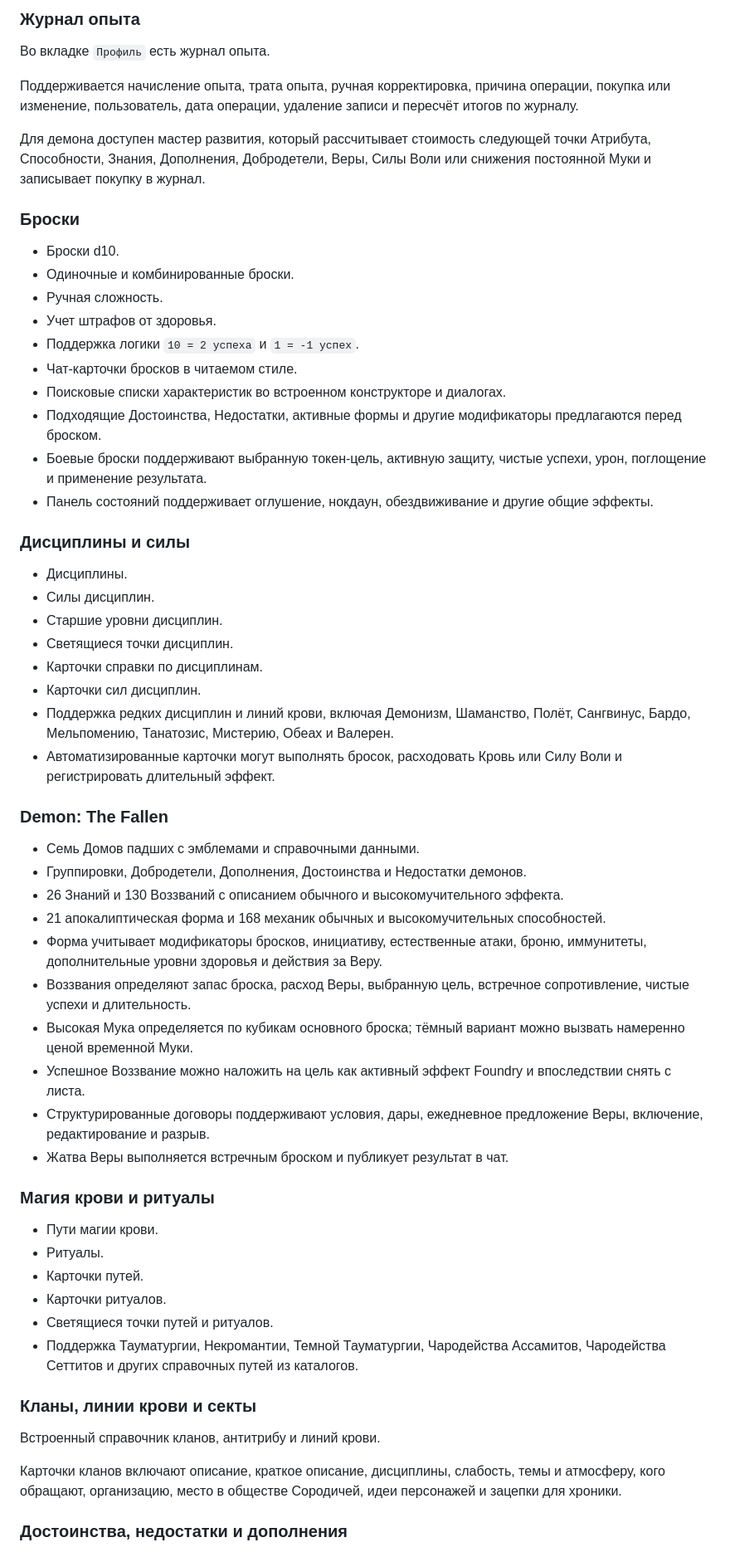
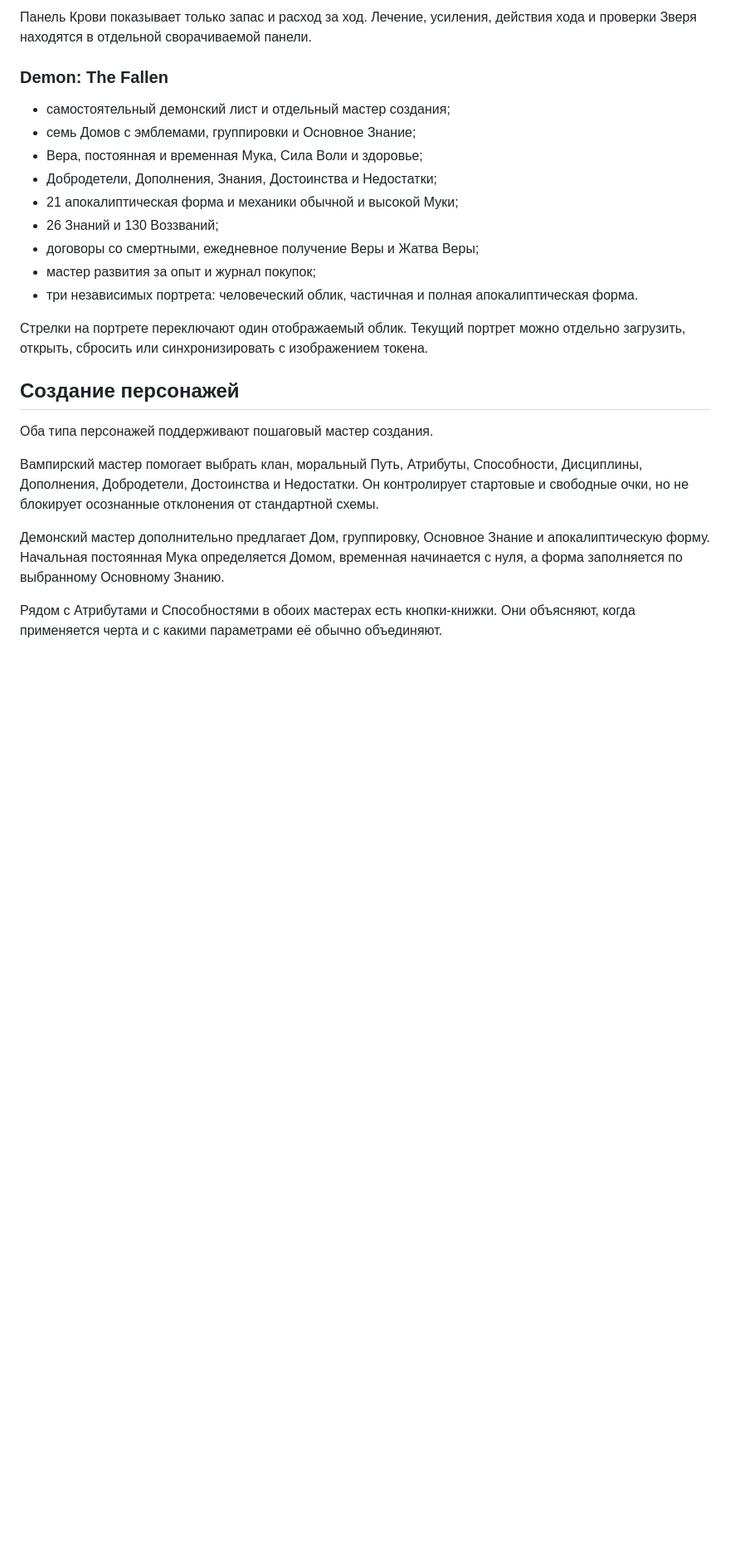
Before and after one commit to ercaslehon/vtm-revised-foundry-system, a Markdown page: README.md, the part around one of its changes. Shown at 83% size. Drawn GitHub-style; blank space fills up the shorter version.

```diff
--- a/README.md
+++ b/README.md
@@ -65,62 +47,26 @@ Foundry прочитает `system.json` и скачает zip из GitHub Relea
-### Журнал опыта
-
-Во вкладке `Профиль` есть журнал опыта.
-
-Поддерживается начисление опыта, трата опыта, ручная корректировка, причина операции, покупка или изменение, пользователь, дата операции, удаление записи и пересчёт итогов по журналу.
-
-Для демона доступен мастер развития, который рассчитывает стоимость следующей точки Атрибута, Способности, Знания, Дополнения, Добродетели, Веры, Силы Воли или снижения постоянной Муки и записывает покупку в журнал.
-
-### Броски
-
-- Броски d10.
-- Одиночные и комбинированные броски.
-- Ручная сложность.
-- Учет штрафов от здоровья.
-- Поддержка логики `10 = 2 успеха` и `1 = -1 успех`.
-- Чат-карточки бросков в читаемом стиле.
-- Поисковые списки характеристик во встроенном конструкторе и диалогах.
-- Подходящие Достоинства, Недостатки, активные формы и другие модификаторы предлагаются перед броском.
-- Боевые броски поддерживают выбранную токен-цель, активную защиту, чистые успехи, урон, поглощение и применение результата.
-- Панель состояний поддерживает оглушение, нокдаун, обездвиживание и другие общие эффекты.
-
-### Дисциплины и силы
-
-- Дисциплины.
-- Силы дисциплин.
-- Старшие уровни дисциплин.
-- Светящиеся точки дисциплин.
-- Карточки справки по дисциплинам.
-- Карточки сил дисциплин.
-- Поддержка редких дисциплин и линий крови, включая Демонизм, Шаманство, Полёт, Сангвинус, Бардо, Мельпомению, Танатозис, Мистерию, Обеах и Валерен.
-- Автоматизированные карточки могут выполнять бросок, расходовать Кровь или Силу Воли и регистрировать длительный эффект.
+Панель Крови показывает только запас и расход за ход. Лечение, усиления, действия хода и проверки Зверя находятся в отдельной сворачиваемой панели.
 
 ### Demon: The Fallen
 
-- Семь Домов падших с эмблемами и справочными данными.
-- Группировки, Добродетели, Дополнения, Достоинства и Недостатки демонов.
-- 26 Знаний и 130 Воззваний с описанием обычного и высокомучительного эффекта.
-- 21 апокалиптическая форма и 168 механик обычных и высокомучительных способностей.
-- Форма учитывает модификаторы бросков, инициативу, естественные атаки, броню, иммунитеты, дополнительные уровни здоровья и действия за Веру.
-- Воззвания определяют запас броска, расход Веры, выбранную цель, встречное сопротивление, чистые успехи и длительность.
-- Высокая Мука определяется по кубикам основного броска; тёмный вариант можно вызвать намеренно ценой временной Муки.
-- Успешное Воззвание можно наложить на цель как активный эффект Foundry и впоследствии снять с листа.
-- Структурированные договоры поддерживают условия, дары, ежедневное предложение Веры, включение, редактирование и разрыв.
-- Жатва Веры выполняется встречным броском и публикует результат в чат.
+- самостоятельный демонский лист и отдельный мастер создания;
+- семь Домов с эмблемами, группировки и Основное Знание;
+- Вера, постоянная и временная Мука, Сила Воли и здоровье;
+- Добродетели, Дополнения, Знания, Достоинства и Недостатки;
+- 21 апокалиптическая форма и механики обычной и высокой Муки;
+- 26 Знаний и 130 Воззваний;
+- договоры со смертными, ежедневное получение Веры и Жатва Веры;
+- мастер развития за опыт и журнал покупок;
+- три независимых портрета: человеческий облик, частичная и полная апокалиптическая форма.
 
-### Магия крови и ритуалы
+Стрелки на портрете переключают один отображаемый облик. Текущий портрет можно отдельно загрузить, открыть, сбросить или синхронизировать с изображением токена.
 
-- Пути магии крови.
-- Ритуалы.
-- Карточки путей.
-- Карточки ритуалов.
-- Светящиеся точки путей и ритуалов.
-- Поддержка Тауматургии, Некромантии, Темной Тауматургии, Чародейства Ассамитов, Чародейства Сеттитов и других справочных путей из каталогов.
+## Создание персонажей
 
-### Кланы, линии крови и секты
+Оба типа персонажей поддерживают пошаговый мастер создания.
 
-Встроенный справочник кланов, антитрибу и линий крови.
+Вампирский мастер помогает выбрать клан, моральный Путь, Атрибуты, Способности, Дисциплины, Дополнения, Добродетели, Достоинства и Недостатки. Он контролирует стартовые и свободные очки, но не блокирует осознанные отклонения от стандартной схемы.
 
-Карточки кланов включают описание, краткое описание, дисциплины, слабость, темы и атмосферу, кого обращают, организацию, место в обществе Сородичей, идеи персонажей и зацепки для хроники.
+Демонский мастер дополнительно предлагает Дом, группировку, Основное Знание и апокалиптическую форму. Начальная постоянная Мука определяется Домом, временная начинается с нуля, а форма заполняется по выбранному Основному Знанию.
 
-### Достоинства, недостатки и дополнения
+Рядом с Атрибутами и Способностями в обоих мастерах есть кнопки-книжки. Они объясняют, когда применяется черта и с какими параметрами её обычно объединяют.
 
```
Also changed, not shown: other parts of README.md (+100 -111 lines).
